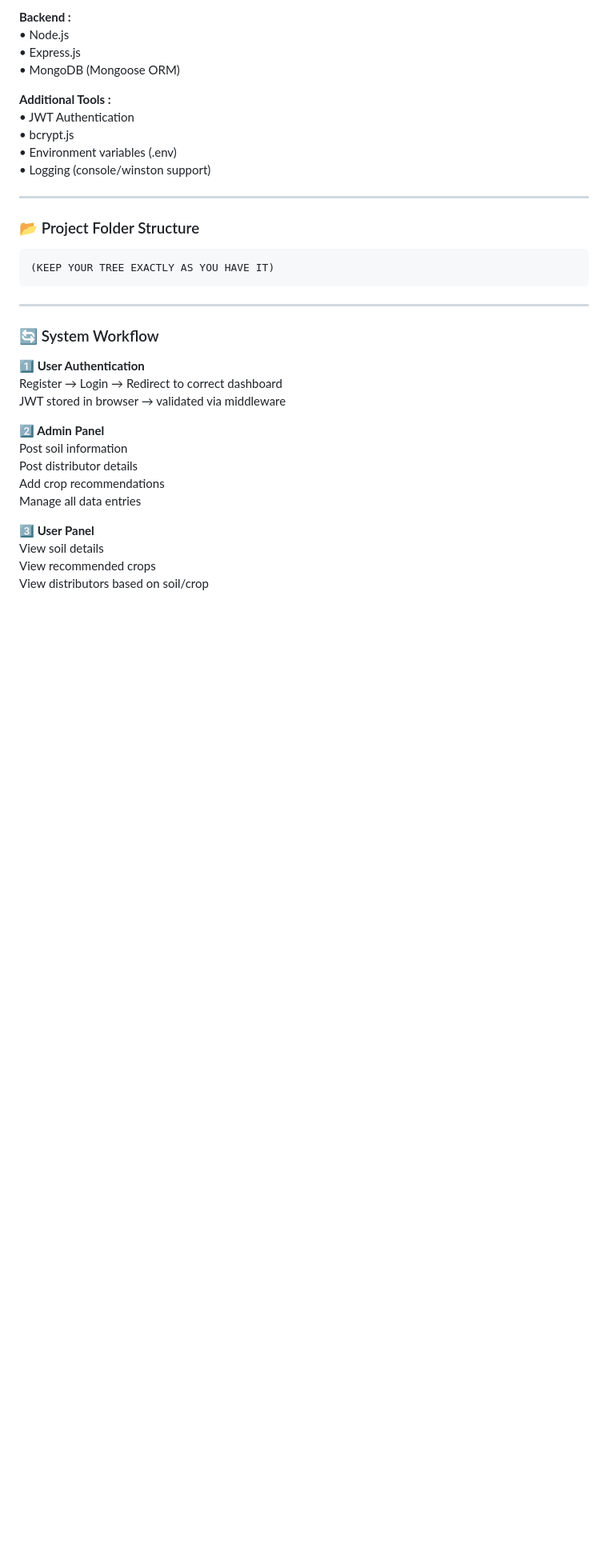
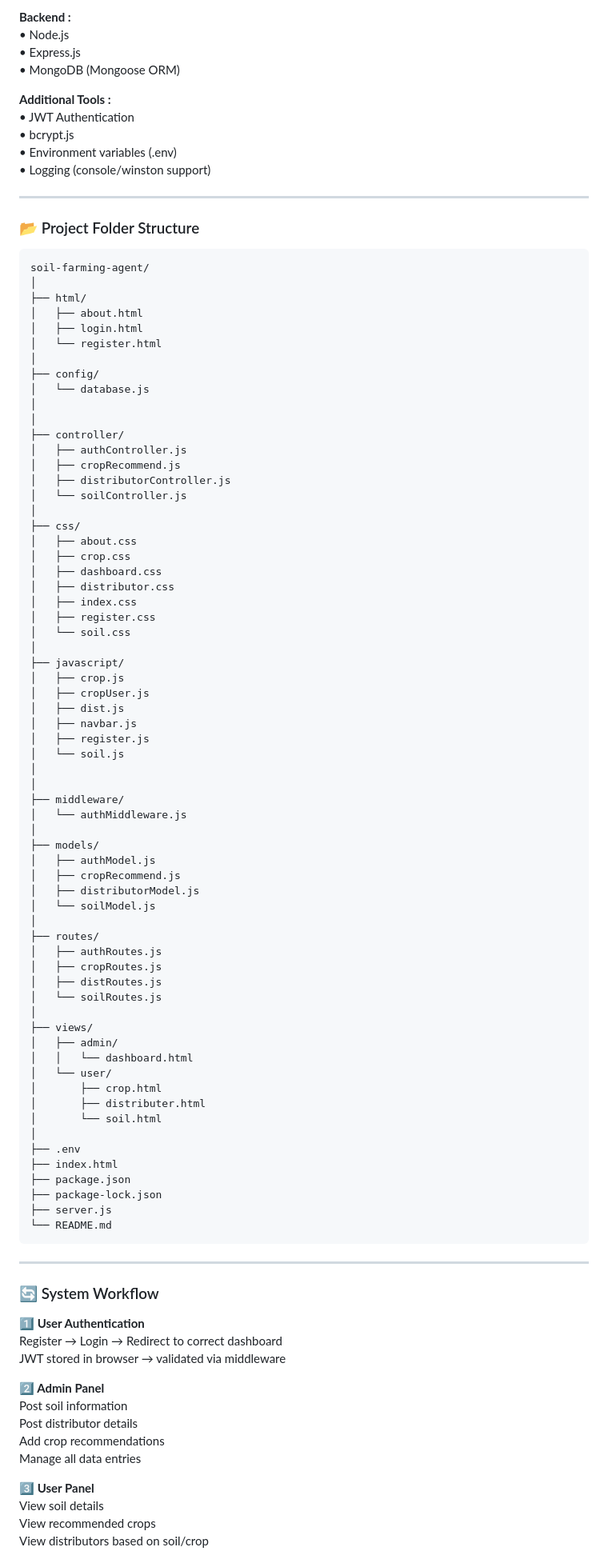
Before and after one commit to upasana-nayak307/soil-farming-agent, a Markdown page: README.md, the part around the change. Shown at 80% size. Rendered like a GitHub page; blank space fills up the shorter version.

Commit message:
Update the table structure

````diff
--- a/README.md
+++ b/README.md
@@ -80,7 +80,70 @@ The User views soil details, recommended crops, and distributor information.
 
 ### 📂 Project Folder Structure
 ```
-(KEEP YOUR TREE EXACTLY AS YOU HAVE IT)
+soil-farming-agent/
+│
+├── html/
+│   ├── about.html
+│   ├── login.html
+│   └── register.html
+│
+├── config/
+│   └── database.js
+│
+│
+├── controller/
+│   ├── authController.js
+│   ├── cropRecommend.js
+│   ├── distributorController.js
+│   └── soilController.js
+│
+├── css/
+│   ├── about.css
+│   ├── crop.css
+│   ├── dashboard.css
+│   ├── distributor.css
+│   ├── index.css
+│   ├── register.css
+│   └── soil.css
+│
+├── javascript/
+│   ├── crop.js
+│   ├── cropUser.js
+│   ├── dist.js
+│   ├── navbar.js
+│   ├── register.js
+│   └── soil.js
+│
+│
+├── middleware/
+│   └── authMiddleware.js
+│
+├── models/
+│   ├── authModel.js
+│   ├── cropRecommend.js
+│   ├── distributorModel.js
+│   └── soilModel.js
+│
+├── routes/
+│   ├── authRoutes.js
+│   ├── cropRoutes.js
+│   ├── distRoutes.js
+│   └── soilRoutes.js
+│
+├── views/
+│   ├── admin/
+│   │   └── dashboard.html
+│   └── user/
+│       ├── crop.html
+│       ├── distributer.html
+│       └── soil.html
+│
+├── .env
+├── index.html
+├── package.json
+├── package-lock.json
+├── server.js
+└── README.md
 ```
 
 ---
````
